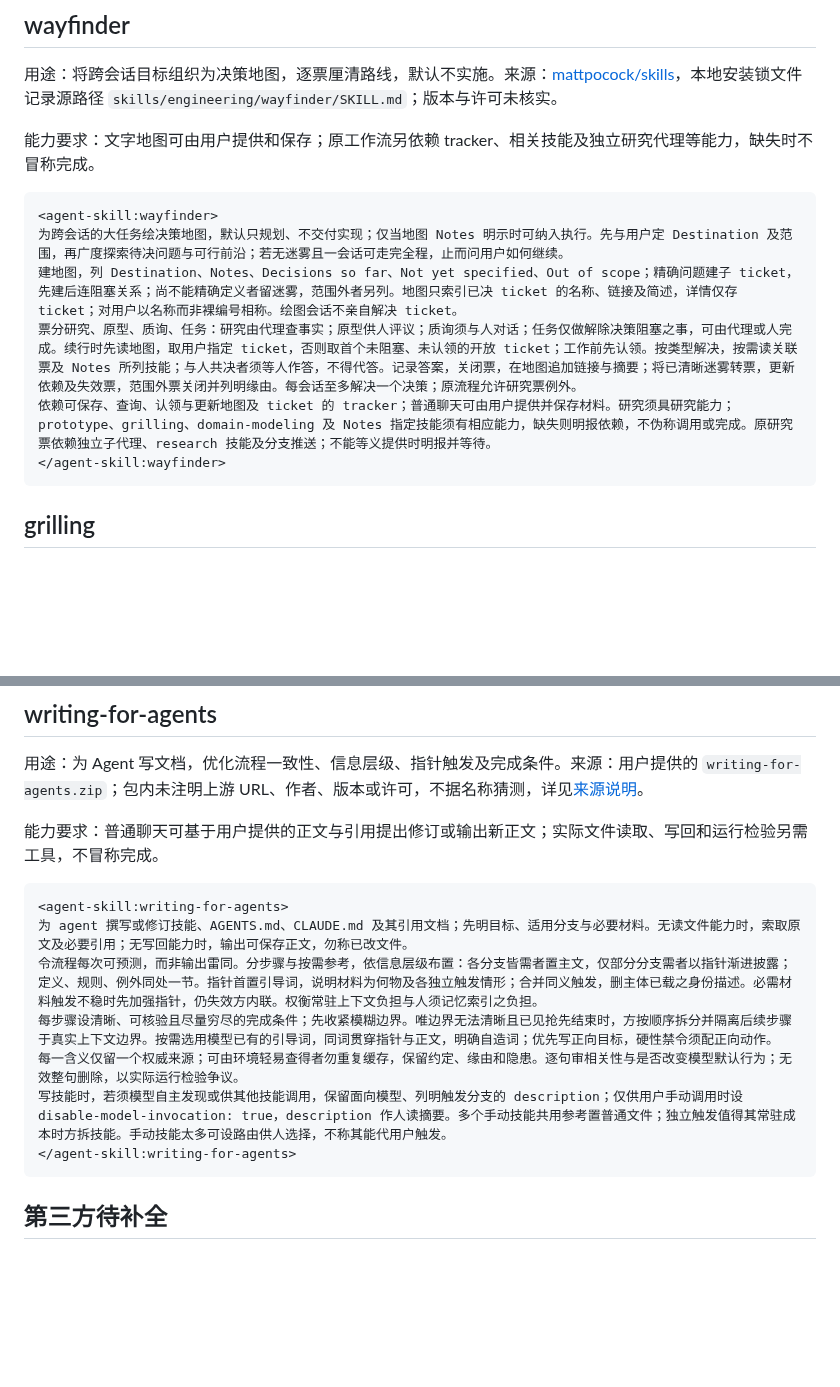
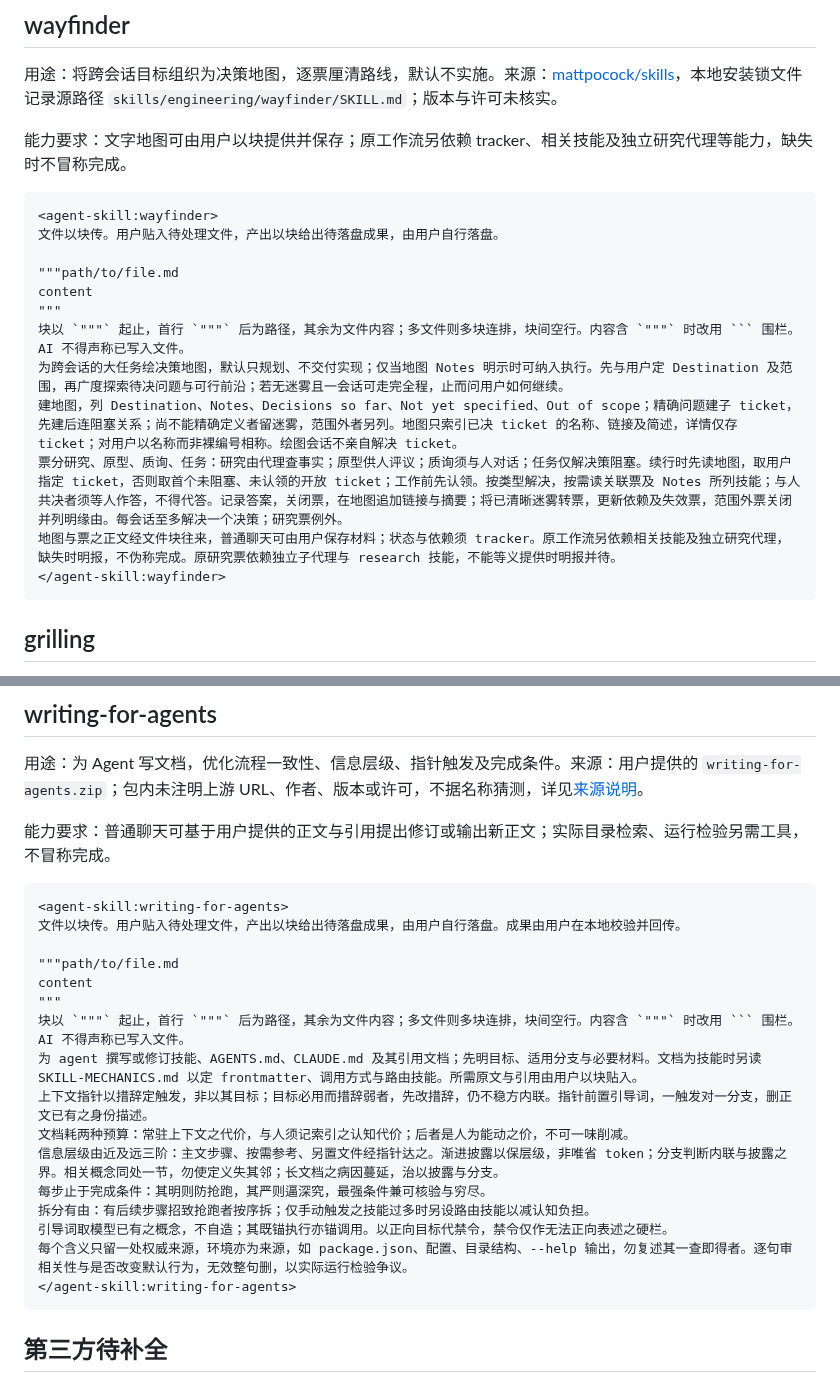
Before and after one commit to ccwq/ccwq-skill-list, a Markdown page: my-prompts.md, 2 parts joined by grey strips. Drawn GitHub-style; blank space fills up the shorter version.

Commit message:
docs(prompts): 📝按文件块协议重写两条第三方提示词
- wayfinder 条目加文件块约定，明确地图与票的正文经文件块往来，状态与依赖仍须 tracker
- writing-for-agents 条目加文件块约定，所需原文与引用改由用户以块贴入
- 两条能力要求行同步改写：文件读取与写回改由块承载，目录检索与运行检验仍需工具
- 两条正文重排压缩，validate_prompt.mjs --limit 720 校验通过

````diff
--- a/my-prompts.md
+++ b/my-prompts.md
@@ -315,14 +315,20 @@ debug_report：SUMMARY含run_id、probe_id、environment、collection_status=ok|
 
 用途：将跨会话目标组织为决策地图，逐票厘清路线，默认不实施。来源：[mattpocock/skills](https://github.com/mattpocock/skills)，本地安装锁文件记录源路径 `skills/engineering/wayfinder/SKILL.md`；版本与许可未核实。
 
-能力要求：文字地图可由用户提供和保存；原工作流另依赖 tracker、相关技能及独立研究代理等能力，缺失时不冒称完成。
+能力要求：文字地图可由用户以块提供并保存；原工作流另依赖 tracker、相关技能及独立研究代理等能力，缺失时不冒称完成。
 
 ```xml
 <agent-skill:wayfinder>
+文件以块传。用户贴入待处理文件，产出以块给出待落盘成果，由用户自行落盘。
+
+"""path/to/file.md
+content
+"""
+块以 `"""` 起止，首行 `"""` 后为路径，其余为文件内容；多文件则多块连排，块间空行。内容含 `"""` 时改用 ``` 围栏。AI 不得声称已写入文件。
 为跨会话的大任务绘决策地图，默认只规划、不交付实现；仅当地图 Notes 明示时可纳入执行。先与用户定 Destination 及范围，再广度探索待决问题与可行前沿；若无迷雾且一会话可走完全程，止而问用户如何继续。
 建地图，列 Destination、Notes、Decisions so far、Not yet specified、Out of scope；精确问题建子 ticket，先建后连阻塞关系；尚不能精确定义者留迷雾，范围外者另列。地图只索引已决 ticket 的名称、链接及简述，详情仅存 ticket；对用户以名称而非裸编号相称。绘图会话不亲自解决 ticket。
-票分研究、原型、质询、任务：研究由代理查事实；原型供人评议；质询须与人对话；任务仅做解除决策阻塞之事，可由代理或人完成。续行时先读地图，取用户指定 ticket，否则取首个未阻塞、未认领的开放 ticket；工作前先认领。按类型解决，按需读关联票及 Notes 所列技能；与人共决者须等人作答，不得代答。记录答案，关闭票，在地图追加链接与摘要；将已清晰迷雾转票，更新依赖及失效票，范围外票关闭并列明缘由。每会话至多解决一个决策；原流程允许研究票例外。
-依赖可保存、查询、认领与更新地图及 ticket 的 tracker；普通聊天可由用户提供并保存材料。研究须具研究能力；prototype、grilling、domain-modeling 及 Notes 指定技能须有相应能力，缺失则明报依赖，不伪称调用或完成。原研究票依赖独立子代理、research 技能及分支推送；不能等义提供时明报并等待。
+票分研究、原型、质询、任务：研究由代理查事实；原型供人评议；质询须与人对话；任务仅解决策阻塞。续行时先读地图，取用户指定 ticket，否则取首个未阻塞、未认领的开放 ticket；工作前先认领。按类型解决，按需读关联票及 Notes 所列技能；与人共决者须等人作答，不得代答。记录答案，关闭票，在地图追加链接与摘要；将已清晰迷雾转票，更新依赖及失效票，范围外票关闭并列明缘由。每会话至多解决一个决策；研究票例外。
+地图与票之正文经文件块往来，普通聊天可由用户保存材料；状态与依赖须 tracker。原工作流另依赖相关技能及独立研究代理，缺失时明报，不伪称完成。原研究票依赖独立子代理与 research 技能，不能等义提供时明报并待。
 </agent-skill:wayfinder>
 ```
 
@@ -385,15 +391,24 @@ debug_report：SUMMARY含run_id、probe_id、environment、collection_status=ok|
 
 用途：为 Agent 写文档，优化流程一致性、信息层级、指针触发及完成条件。来源：用户提供的 `writing-for-agents.zip`；包内未注明上游 URL、作者、版本或许可，不据名称猜测，详见[来源说明](my-prompts-sources.md)。
 
-能力要求：普通聊天可基于用户提供的正文与引用提出修订或输出新正文；实际文件读取、写回和运行检验另需工具，不冒称完成。
+能力要求：普通聊天可基于用户提供的正文与引用提出修订或输出新正文；实际目录检索、运行检验另需工具，不冒称完成。
 
 ```xml
 <agent-skill:writing-for-agents>
-为 agent 撰写或修订技能、AGENTS.md、CLAUDE.md 及其引用文档；先明目标、适用分支与必要材料。无读文件能力时，索取原文及必要引用；无写回能力时，输出可保存正文，勿称已改文件。
-令流程每次可预测，而非输出雷同。分步骤与按需参考，依信息层级布置：各分支皆需者置主文，仅部分分支需者以指针渐进披露；定义、规则、例外同处一节。指针首置引导词，说明材料为何物及各独立触发情形；合并同义触发，删主体已载之身份描述。必需材料触发不稳时先加强指针，仍失效方内联。权衡常驻上下文负担与人须记忆索引之负担。
-每步骤设清晰、可核验且尽量穷尽的完成条件；先收紧模糊边界。唯边界无法清晰且已见抢先结束时，方按顺序拆分并隔离后续步骤于真实上下文边界。按需选用模型已有的引导词，同词贯穿指针与正文，明确自造词；优先写正向目标，硬性禁令须配正向动作。
-每一含义仅留一个权威来源；可由环境轻易查得者勿重复缓存，保留约定、缘由和隐患。逐句审相关性与是否改变模型默认行为；无效整句删除，以实际运行检验争议。
-写技能时，若须模型自主发现或供其他技能调用，保留面向模型、列明触发分支的 description；仅供用户手动调用时设 disable-model-invocation: true，description 作人读摘要。多个手动技能共用参考置普通文件；独立触发值得其常驻成本时方拆技能。手动技能太多可设路由供人选择，不称其能代用户触发。
+文件以块传。用户贴入待处理文件，产出以块给出待落盘成果，由用户自行落盘。成果由用户在本地校验并回传。
+
+"""path/to/file.md
+content
+"""
+块以 `"""` 起止，首行 `"""` 后为路径，其余为文件内容；多文件则多块连排，块间空行。内容含 `"""` 时改用 ``` 围栏。AI 不得声称已写入文件。
+为 agent 撰写或修订技能、AGENTS.md、CLAUDE.md 及其引用文档；先明目标、适用分支与必要材料。文档为技能时另读 SKILL-MECHANICS.md 以定 frontmatter、调用方式与路由技能。所需原文与引用由用户以块贴入。
+上下文指针以措辞定触发，非以其目标；目标必用而措辞弱者，先改措辞，仍不稳方内联。指针前置引导词，一触发对一分支，删正文已有之身份描述。
+文档耗两种预算：常驻上下文之代价，与人须记索引之认知代价；后者是人为能动之价，不可一味削减。
+信息层级由近及远三阶：主文步骤、按需参考、另置文件经指针达之。渐进披露以保层级，非唯省 token；分支判断内联与披露之界。相关概念同处一节，勿使定义失其邻；长文档之病因蔓延，治以披露与分支。
+每步止于完成条件：其明则防抢跑，其严则逼深究，最强条件兼可核验与穷尽。
+拆分有由：有后续步骤招致抢跑者按序拆；仅手动触发之技能过多时另设路由技能以减认知负担。
+引导词取模型已有之概念，不自造；其既锚执行亦锚调用。以正向目标代禁令，禁令仅作无法正向表述之硬栏。
+每个含义只留一处权威来源，环境亦为来源，如 package.json、配置、目录结构、--help 输出，勿复述其一查即得者。逐句审相关性与是否改变默认行为，无效整句删，以实际运行检验争议。
 </agent-skill:writing-for-agents>
 ```
 
````
